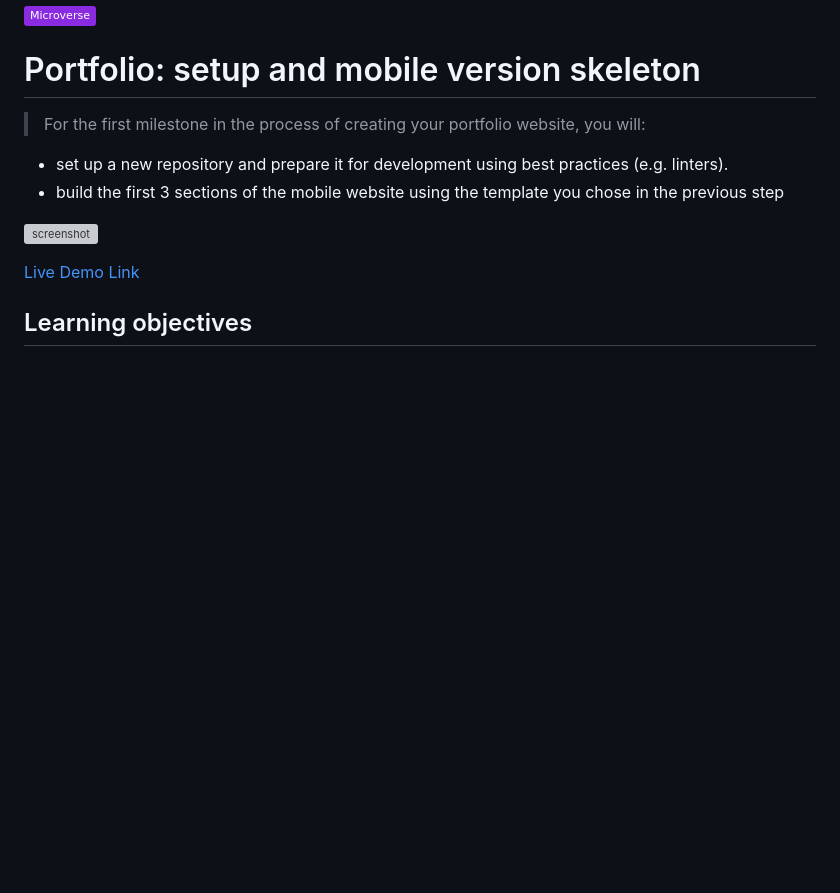
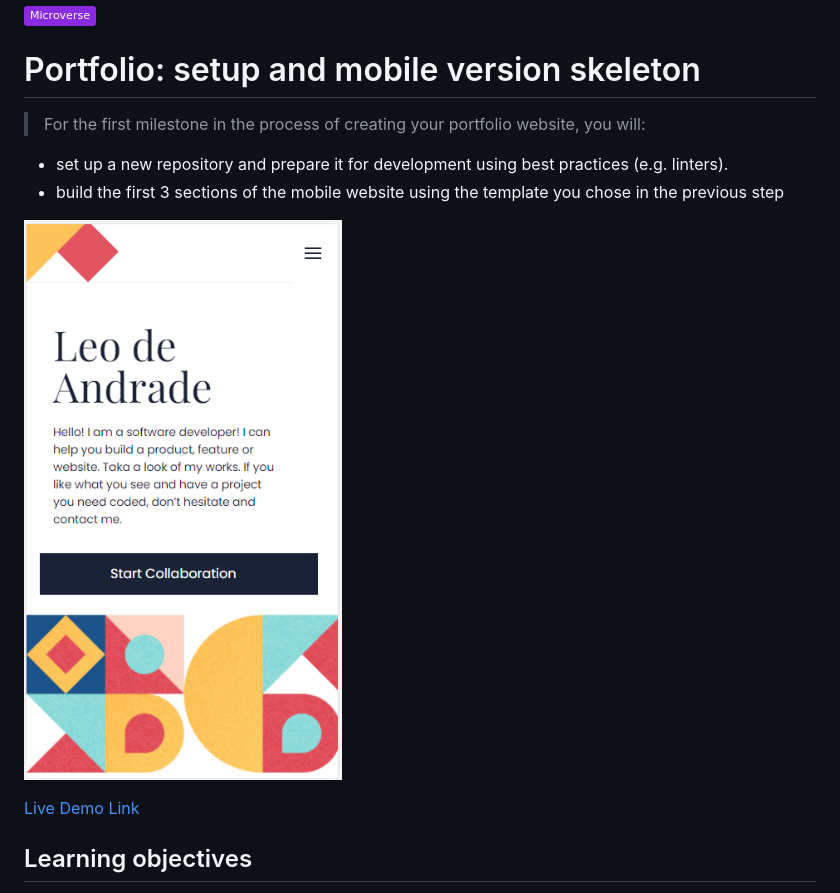
Before and after one commit to leonardoeng13/mobile-version-skeleton, a Markdown page: README.md, the part around the change printed below. Rendered like a GitHub page; pictures changed too: images/printScreen.png (added); badges without logos; blank space fills up the shorter version; grey boxes are pictures that could not be loaded.

```diff
--- a/README.md
+++ b/README.md
@@ -6,5 +6,5 @@
 - set up a new repository and prepare it for development using best practices (e.g. linters).
 - build the first 3 sections of the mobile website using the template you chose in the previous step
 
-![screenshot](images/printScreen.PNG)
+![screenshot](images/printScreen.png)
 
```
Also changed, not shown: other parts of README.md (+1 -1 lines).
